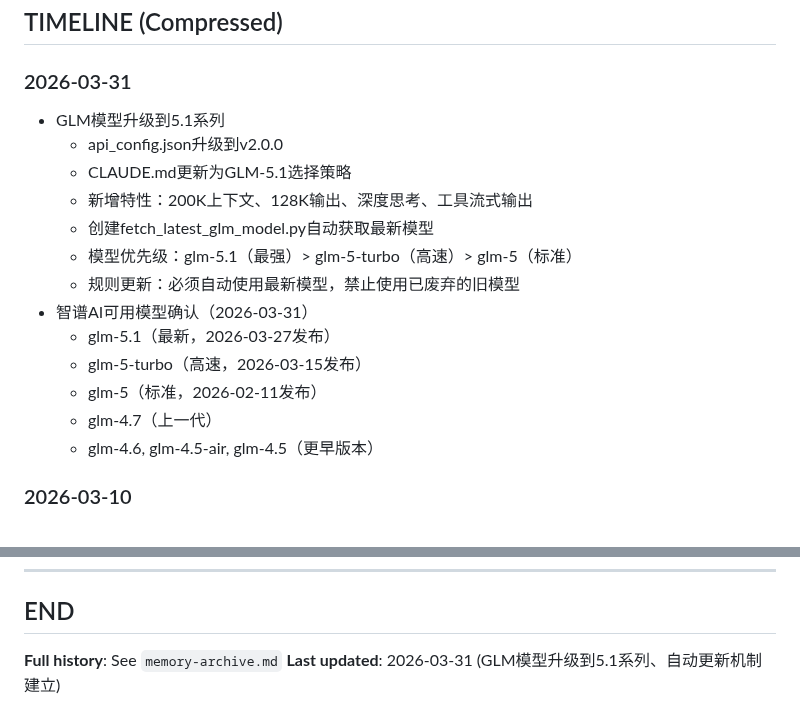
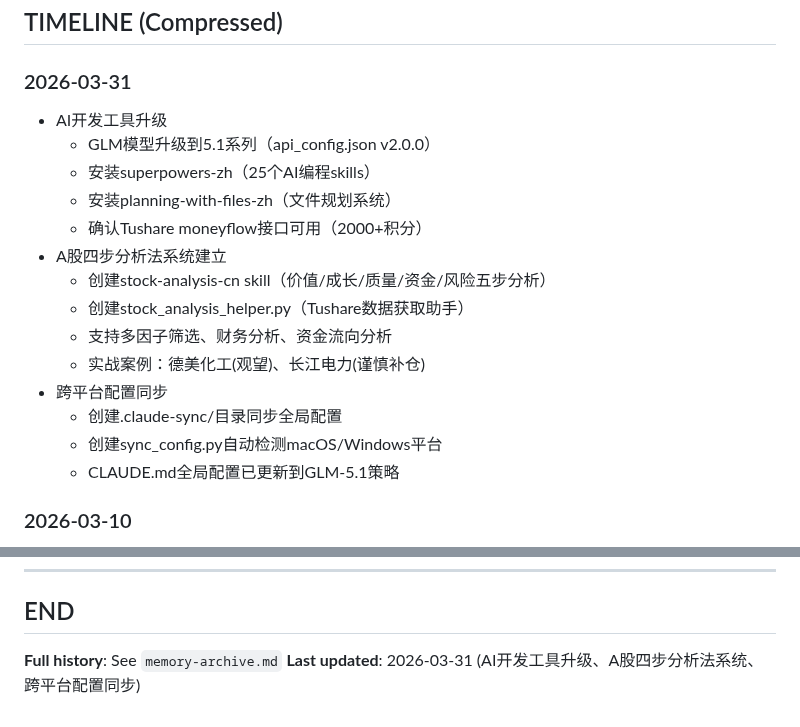
Before and after one commit to lartemac/VPT--, a Markdown page: memory.md, 2 parts joined by grey strips. GitHub-like rendering.

Commit message:
📝 docs: 更新memory - 2026-03-31工作记录
今日完成:
- AI开发工具升级（GLM-5.1、superpowers-zh、planning-with-files）
- A股四步分析法系统建立（stock-analysis-cn skill）
- Tushare moneyflow接口确认可用（2000+积分）
- 跨平台配置同步机制建立
- 实战分析案例：德美化工、长江电力

🤖 Generated with [Claude Code](https://claude.com/claude-code)

Co-Authored-By: Claude Opus 4.5 <noreply@anthropic.com>

```diff
--- a/memory.md
+++ b/memory.md
@@ -230,19 +230,20 @@ Task: Convert CSV to Excel
 ## TIMELINE (Compressed)
 
 ### 2026-03-31
-+ GLM模型升级到5.1系列
-  * api_config.json升级到v2.0.0
-  * CLAUDE.md更新为GLM-5.1选择策略
-  * 新增特性：200K上下文、128K输出、深度思考、工具流式输出
-  * 创建fetch_latest_glm_model.py自动获取最新模型
-  * 模型优先级：glm-5.1（最强）> glm-5-turbo（高速）> glm-5（标准）
-  * 规则更新：必须自动使用最新模型，禁止使用已废弃的旧模型
-+ 智谱AI可用模型确认（2026-03-31）
-  * glm-5.1（最新，2026-03-27发布）
-  * glm-5-turbo（高速，2026-03-15发布）
-  * glm-5（标准，2026-02-11发布）
-  * glm-4.7（上一代）
-  * glm-4.6, glm-4.5-air, glm-4.5（更早版本）
++ AI开发工具升级
+  * GLM模型升级到5.1系列（api_config.json v2.0.0）
+  * 安装superpowers-zh（25个AI编程skills）
+  * 安装planning-with-files-zh（文件规划系统）
+  * 确认Tushare moneyflow接口可用（2000+积分）
++ A股四步分析法系统建立
+  * 创建stock-analysis-cn skill（价值/成长/质量/资金/风险五步分析）
+  * 创建stock_analysis_helper.py（Tushare数据获取助手）
+  * 支持多因子筛选、财务分析、资金流向分析
+  * 实战案例：德美化工(观望)、长江电力(谨慎补仓)
++ 跨平台配置同步
+  * 创建.claude-sync/目录同步全局配置
+  * 创建sync_config.py自动检测macOS/Windows平台
+  * CLAUDE.md全局配置已更新到GLM-5.1策略
 
 ### 2026-03-10
 + macOS Python环境补全
@@ -452,4 +453,4 @@ Task: Convert CSV to Excel
 ## END
 
 **Full history**: See `memory-archive.md`
-**Last updated**: 2026-03-31 (GLM模型升级到5.1系列、自动更新机制建立)
+**Last updated**: 2026-03-31 (AI开发工具升级、A股四步分析法系统、跨平台配置同步)
```
